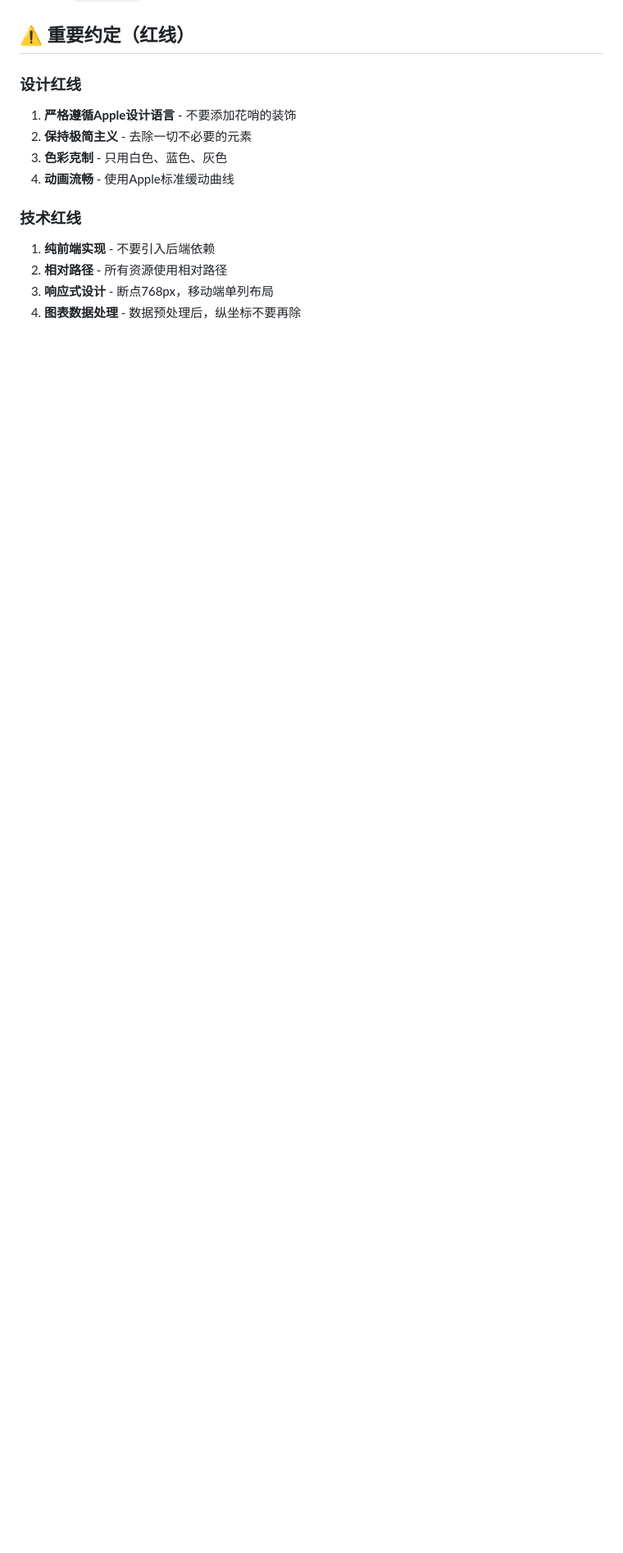
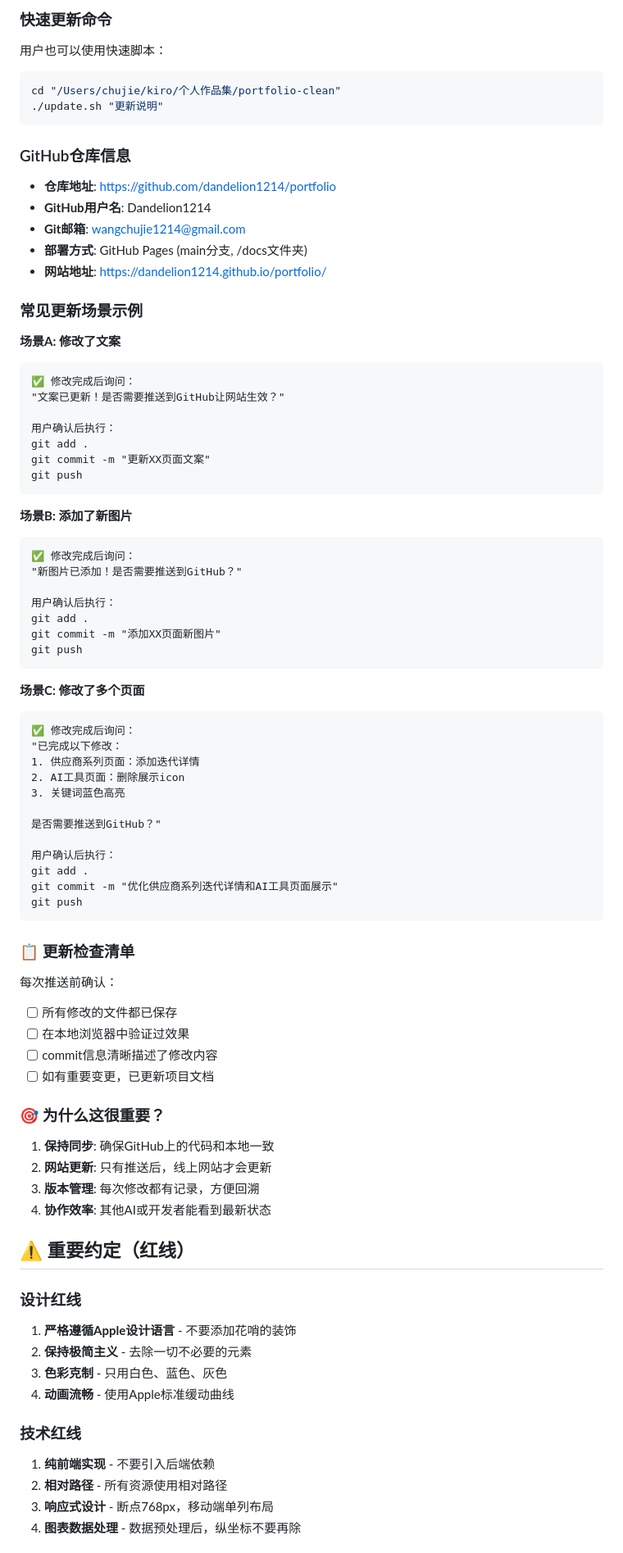
Before and after one commit to dandelion1214/portfolio, a Markdown page: AI协作指南.md, the part around one of its changes. Shown at 82% size. Rendered like a GitHub page; blank space fills up the shorter version.

Commit message:
更新AI协作指南：添加GitHub更新工作流强制规则

````diff
--- a/AI协作指南.md
+++ b/AI协作指南.md
@@ -130,3 +166,71 @@ ticks: {
+### 快速更新命令
+用户也可以使用快速脚本：
+```bash
+cd "/Users/chujie/kiro/个人作品集/portfolio-clean"
+./update.sh "更新说明"
+```
+
+### GitHub仓库信息
+- **仓库地址**: https://github.com/dandelion1214/portfolio
+- **GitHub用户名**: Dandelion1214
+- **Git邮箱**: wangchujie1214@gmail.com
+- **部署方式**: GitHub Pages (main分支, /docs文件夹)
+- **网站地址**: https://dandelion1214.github.io/portfolio/
+
+### 常见更新场景示例
+
+**场景A: 修改了文案**
+```
+✅ 修改完成后询问：
+"文案已更新！是否需要推送到GitHub让网站生效？"
+
+用户确认后执行：
+git add .
+git commit -m "更新XX页面文案"
+git push
+```
+
+**场景B: 添加了新图片**
+```
+✅ 修改完成后询问：
+"新图片已添加！是否需要推送到GitHub？"
+
+用户确认后执行：
+git add .
+git commit -m "添加XX页面新图片"
+git push
+```
+
+**场景C: 修改了多个页面**
+```
+✅ 修改完成后询问：
+"已完成以下修改：
+1. 供应商系列页面：添加迭代详情
+2. AI工具页面：删除展示icon
+3. 关键词蓝色高亮
+
+是否需要推送到GitHub？"
+
+用户确认后执行：
+git add .
+git commit -m "优化供应商系列迭代详情和AI工具页面展示"
+git push
+```
+
+### 📋 更新检查清单
+
+每次推送前确认：
+- [ ] 所有修改的文件都已保存
+- [ ] 在本地浏览器中验证过效果
+- [ ] commit信息清晰描述了修改内容
+- [ ] 如有重要变更，已更新项目文档
+
+### 🎯 为什么这很重要？
+
+1. **保持同步**: 确保GitHub上的代码和本地一致
+2. **网站更新**: 只有推送后，线上网站才会更新
+3. **版本管理**: 每次修改都有记录，方便回溯
+4. **协作效率**: 其他AI或开发者能看到最新状态
 
 ## ⚠️ 重要约定（红线）
 
````
Also changed, not shown: other parts of AI协作指南.md (+36 -0 lines).
